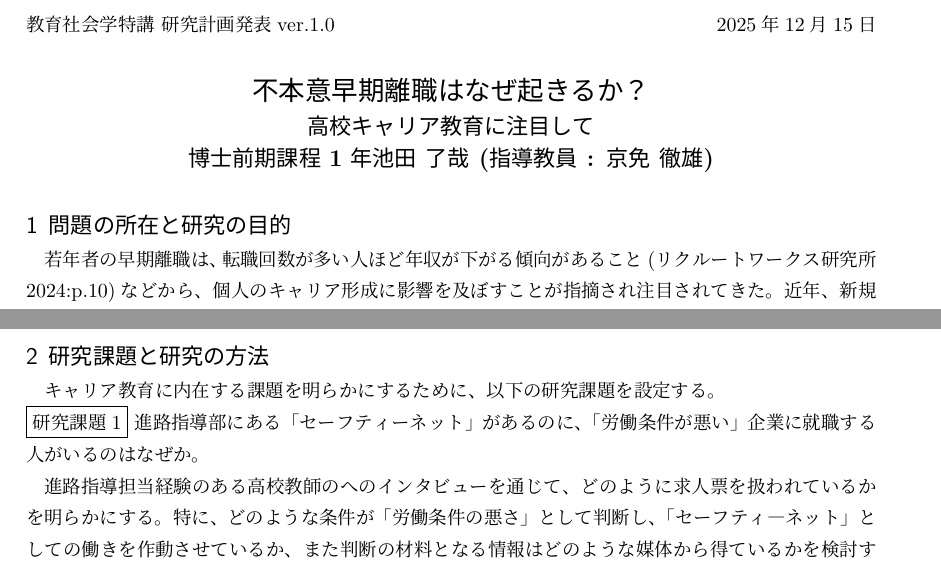
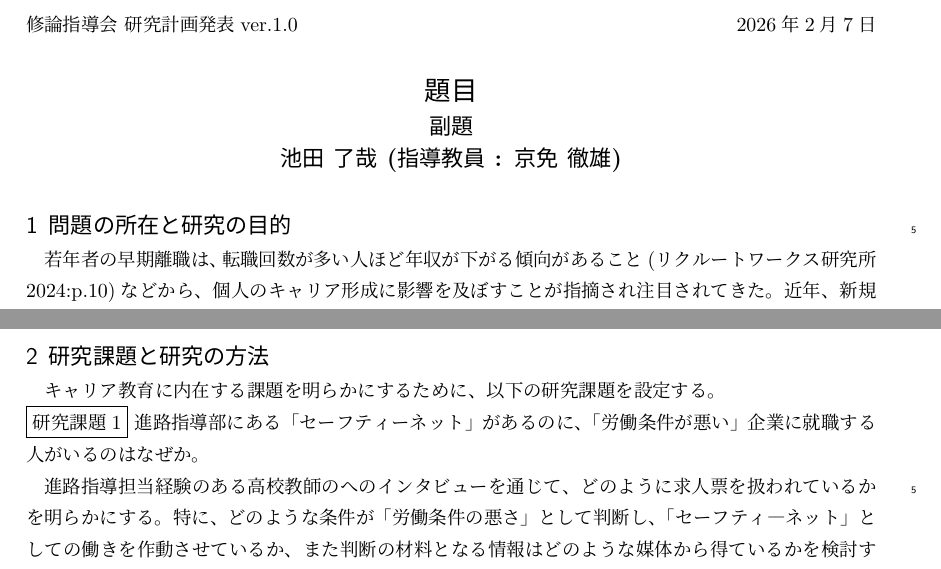
Before and after one commit to ryoya-ikeda/abstract-for-master-thesis, a LaTeX document (ES_reserch plan.tex): two parts of pages 1 and 2 of 2, joined at a grey line, cut so that both start at the same text. Compiled offline with pLaTeX and dvipdfmx.

Commit message:
[fix]行番号表示・題目等の変更

```diff
--- a/ES_reserch plan.tex
+++ b/ES_reserch plan.tex
@@ -13,19 +13,19 @@
 
 
 % 行番号を表示する
-%\usepackage[right]{lineno}
-%\pagewiselinenumbers
-%\modulolinenumbers[5]
+\usepackage[right]{lineno}
+\pagewiselinenumbers
+\modulolinenumbers[5]
 
 % ヘッダー用の変数設定
-\newcommand{\LectureName}{教育社会学特講 研究計画発表ver.1.0}
+\newcommand{\LectureName}{修論指導会 研究計画発表ver.1.0}
 \newcommand{\DocumentCategory}{}
-\newcommand{\LectureDay}{2025年12月15日}
+\newcommand{\LectureDay}{\today}
 \newcommand{\MyName}{池田 了哉 (指導教員 : 京免 徹雄)}
-\newcommand{\MyTitle}{博士前期課程1年}
+\newcommand{\MyTitle}{}
 
-\newcommand{\MyReportTitle}{不本意早期離職はなぜ起きるか？}
-\newcommand{\MyReportSubTitle}{\\ 高校キャリア教育に注目して}
+\newcommand{\MyReportTitle}{題目}
+\newcommand{\MyReportSubTitle}{\\ 副題}
 
 %\title{日本型高卒就職システムと離職の実態}
 \title{\vspace{-15mm}\textbf{\Large \MyReportTitle {\large \MyReportSubTitle \\ \vspace{-3mm}  \MyTitle \MyName}}}
```
Also changed, not shown: 1 other file.
